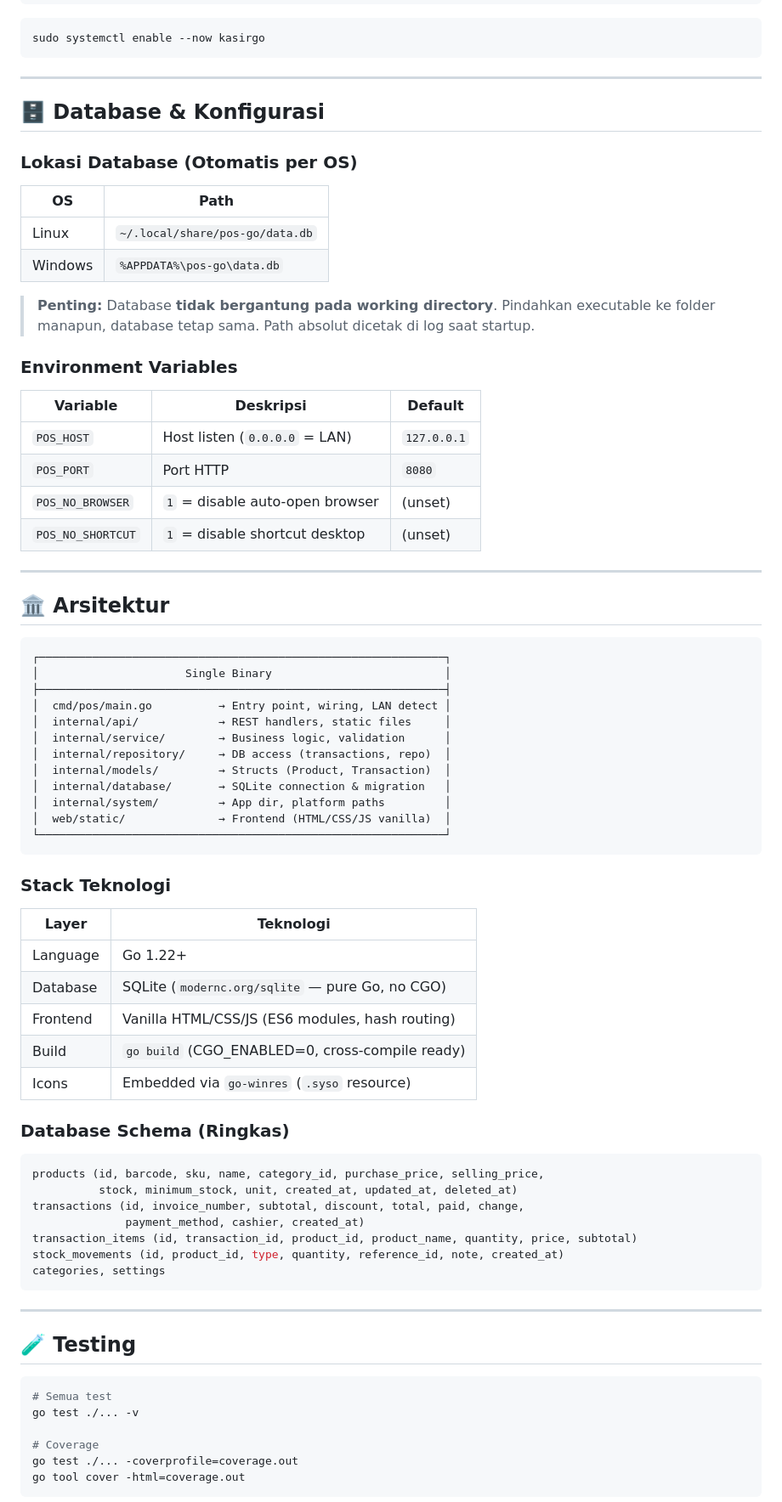
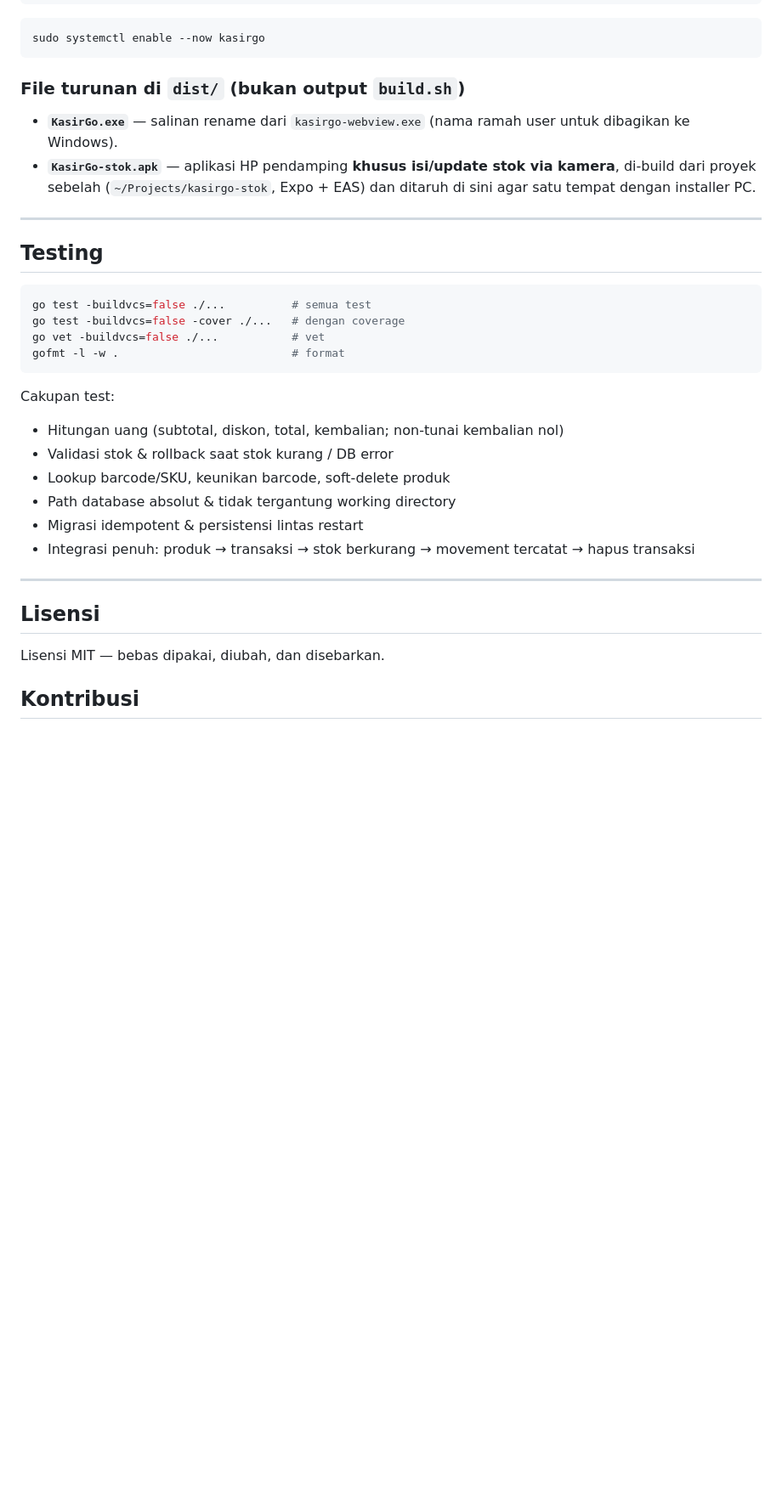
Before and after one commit to Dare-desuka/kasirgo, a Markdown page: README.md, the part around one of its changes. Shown at 85% size. GitHub-like rendering; blank space fills up the shorter version.

````diff
--- a/README.md
+++ b/README.md
@@ -177,77 +270,39 @@ WantedBy=multi-user.target
 sudo systemctl enable --now kasirgo
 ```
 
----
+### File turunan di `dist/` (bukan output `build.sh`)
 
-## 🗄️ Database & Konfigurasi
-
-### Lokasi Database (Otomatis per OS)
-
-| OS | Path |
-|----|------|
-| Linux | `~/.local/share/pos-go/data.db` |
-| Windows | `%APPDATA%\pos-go\data.db` |
-
-> **Penting:** Database **tidak bergantung pada working directory**. Pindahkan executable ke folder manapun, database tetap sama. Path absolut dicetak di log saat startup.
-
-### Environment Variables
-
-| Variable | Deskripsi | Default |
-|----------|-----------|---------|
-| `POS_HOST` | Host listen (`0.0.0.0` = LAN) | `127.0.0.1` |
-| `POS_PORT` | Port HTTP | `8080` |
-| `POS_NO_BROWSER` | `1` = disable auto-open browser | (unset) |
-| `POS_NO_SHORTCUT` | `1` = disable shortcut desktop | (unset) |
+- **`KasirGo.exe`** — salinan rename dari `kasirgo-webview.exe` (nama ramah
+  user untuk dibagikan ke Windows).
+- **`KasirGo-stok.apk`** — aplikasi HP pendamping **khusus isi/update stok
+  via kamera**, di-build dari proyek sebelah (`~/Projects/kasirgo-stok`,
+  Expo + EAS) dan ditaruh di sini agar satu tempat dengan installer PC.
 
 ---
 
-## 🏛️ Arsitektur
+## Testing
 
-```
-┌─────────────────────────────────────────────────────────────┐
-│                      Single Binary                          │
-├─────────────────────────────────────────────────────────────┤
-│  cmd/pos/main.go          → Entry point, wiring, LAN detect │
-│  internal/api/            → REST handlers, static files     │
-│  internal/service/        → Business logic, validation      │
-│  internal/repository/     → DB access (transactions, repo)  │
-│  internal/models/         → Structs (Product, Transaction)  │
-│  internal/database/       → SQLite connection & migration   │
-│  internal/system/         → App dir, platform paths         │
-│  web/static/              → Frontend (HTML/CSS/JS vanilla)  │
-└─────────────────────────────────────────────────────────────┘
+```bash
+go test -buildvcs=false ./...          # semua test
+go test -buildvcs=false -cover ./...   # dengan coverage
+go vet -buildvcs=false ./...           # vet
+gofmt -l -w .                          # format
 ```
 
-### Stack Teknologi
-| Layer | Teknologi |
-|-------|-----------|
-| Language | Go 1.22+ |
-| Database | SQLite (`modernc.org/sqlite` — pure Go, no CGO) |
-| Frontend | Vanilla HTML/CSS/JS (ES6 modules, hash routing) |
-| Build | `go build` (CGO_ENABLED=0, cross-compile ready) |
-| Icons | Embedded via `go-winres` (`.syso` resource) |
+Cakupan test:
 
-### Database Schema (Ringkas)
-```sql
-products (id, barcode, sku, name, category_id, purchase_price, selling_price,
-          stock, minimum_stock, unit, created_at, updated_at, deleted_at)
-transactions (id, invoice_number, subtotal, discount, total, paid, change,
-              payment_method, cashier, created_at)
-transaction_items (id, transaction_id, product_id, product_name, quantity, price, subtotal)
-stock_movements (id, product_id, type, quantity, reference_id, note, created_at)
-categories, settings
-```
+- Hitungan uang (subtotal, diskon, total, kembalian; non-tunai kembalian nol)
+- Validasi stok & rollback saat stok kurang / DB error
+- Lookup barcode/SKU, keunikan barcode, soft-delete produk
+- Path database absolut & tidak tergantung working directory
+- Migrasi idempotent & persistensi lintas restart
+- Integrasi penuh: produk → transaksi → stok berkurang → movement tercatat → hapus transaksi
 
 ---
 
-## 🧪 Testing
+## Lisensi
 
-```bash
-# Semua test
-go test ./... -v
+Lisensi MIT — bebas dipakai, diubah, dan disebarkan.
 
-# Coverage
-go test ./... -coverprofile=coverage.out
-go tool cover -html=coverage.out
-```
+## Kontribusi
 
````
Also changed, not shown: other parts of README.md (+200 -147 lines).
